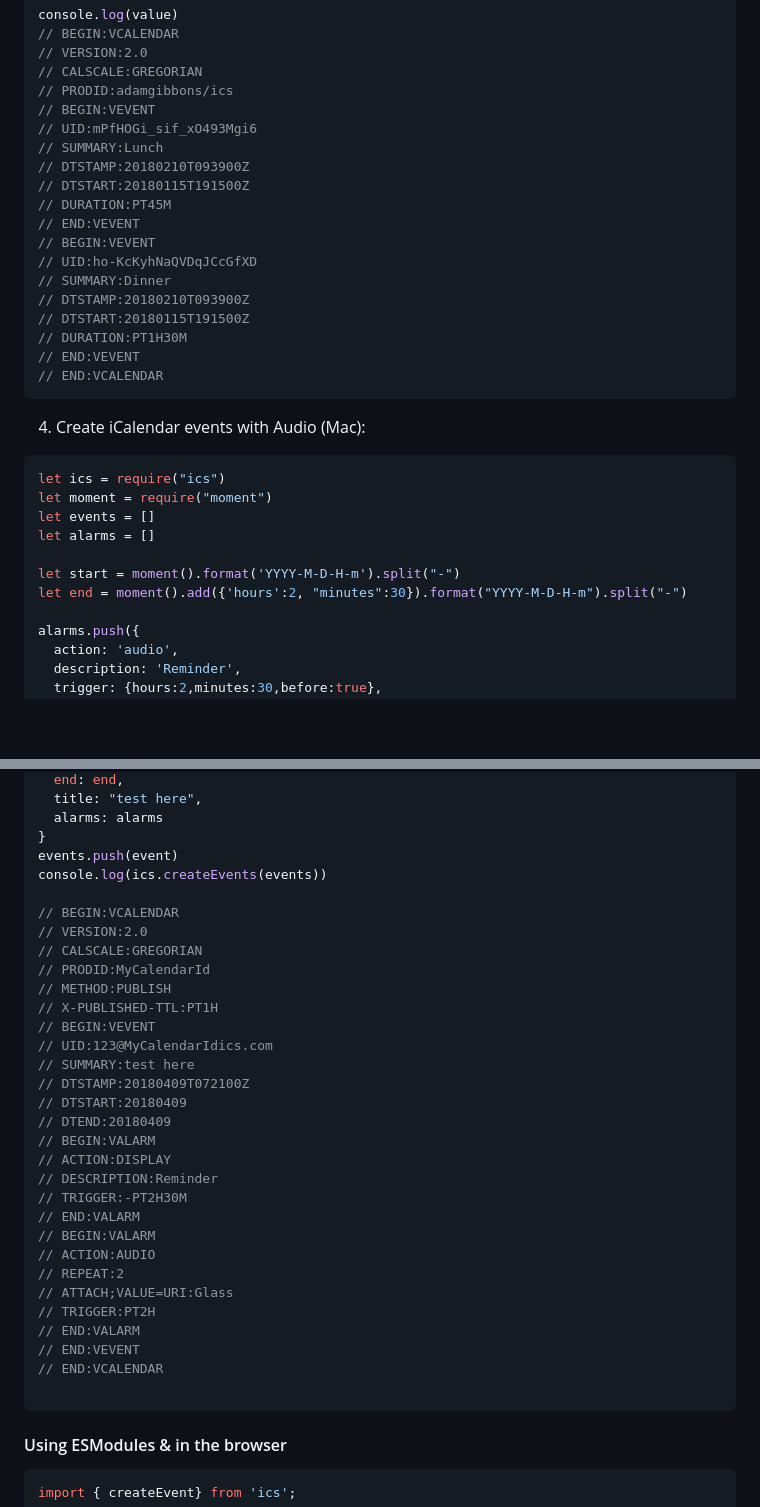
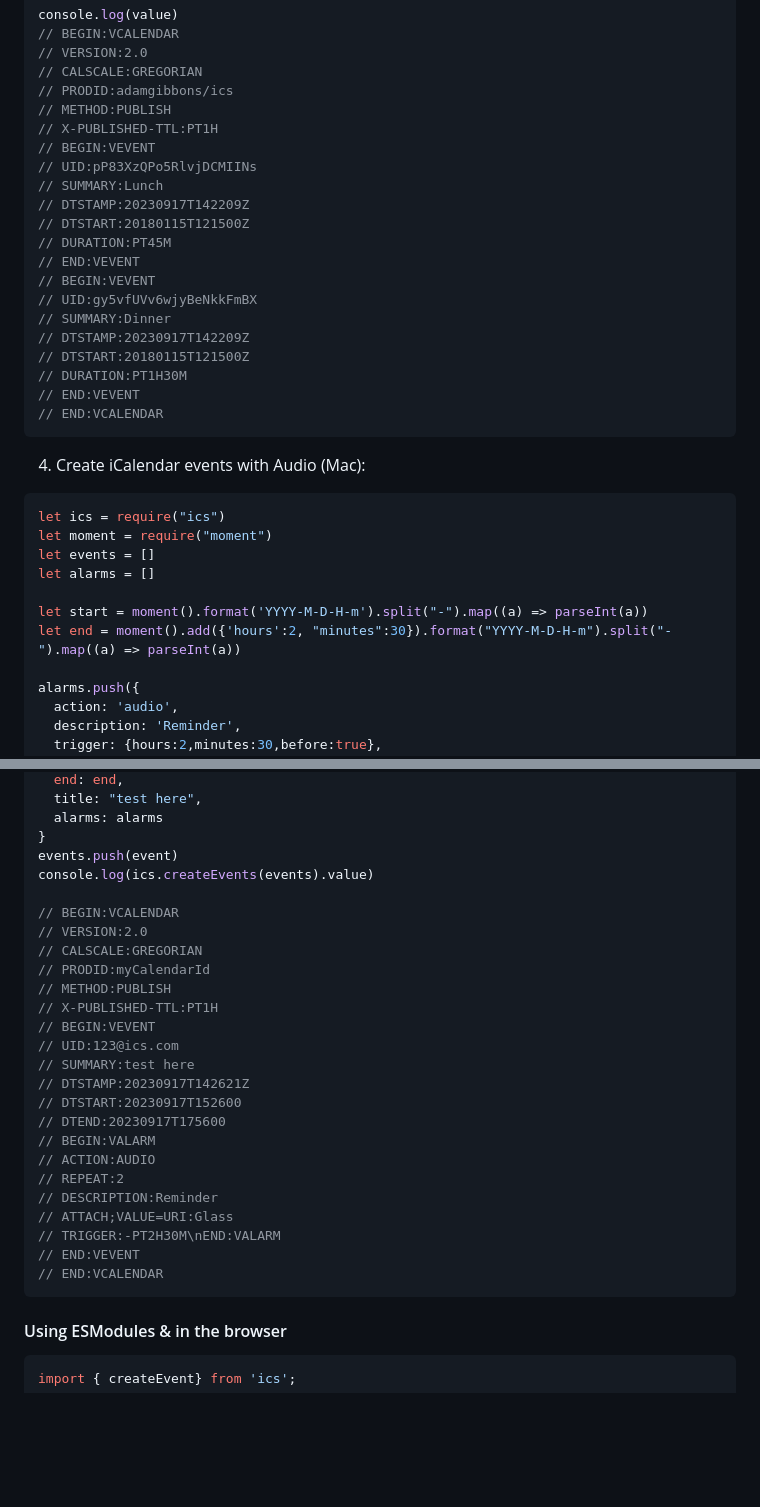
Before and after one commit to adamgibbons/ics, a Markdown page: README.md, 2 parts joined by grey strips. Drawn GitHub-style; blank space fills up the shorter version.

Commit message:
update outputs on readme

````diff
--- a/README.md
+++ b/README.md
@@ -121,18 +121,20 @@ console.log(value)
 // VERSION:2.0
 // CALSCALE:GREGORIAN
 // PRODID:adamgibbons/ics
+// METHOD:PUBLISH
+// X-PUBLISHED-TTL:PT1H
 // BEGIN:VEVENT
-// UID:mPfHOGi_sif_xO493Mgi6
+// UID:pP83XzQPo5RlvjDCMIINs
 // SUMMARY:Lunch
-// DTSTAMP:20180210T093900Z
-// DTSTART:20180115T191500Z
+// DTSTAMP:20230917T142209Z
+// DTSTART:20180115T121500Z
 // DURATION:PT45M
 // END:VEVENT
 // BEGIN:VEVENT
-// UID:ho-KcKyhNaQVDqJCcGfXD
+// UID:gy5vfUVv6wjyBeNkkFmBX
 // SUMMARY:Dinner
-// DTSTAMP:20180210T093900Z
-// DTSTART:20180115T191500Z
+// DTSTAMP:20230917T142209Z
+// DTSTART:20180115T121500Z
 // DURATION:PT1H30M
 // END:VEVENT
 // END:VCALENDAR
@@ -145,8 +147,8 @@ let moment = require("moment")
 let events = []
 let alarms = []
 
-let start = moment().format('YYYY-M-D-H-m').split("-")
-let end = moment().add({'hours':2, "minutes":30}).format("YYYY-M-D-H-m").split("-")
+let start = moment().format('YYYY-M-D-H-m').split("-").map((a) => parseInt(a))
+let end = moment().add({'hours':2, "minutes":30}).format("YYYY-M-D-H-m").split("-").map((a) => parseInt(a))
 
 alarms.push({
   action: 'audio',
@@ -167,34 +169,28 @@ let event = {
   alarms: alarms
 }
 events.push(event)
-console.log(ics.createEvents(events))
+console.log(ics.createEvents(events).value)
 
 // BEGIN:VCALENDAR
 // VERSION:2.0
 // CALSCALE:GREGORIAN
-// PRODID:MyCalendarId
+// PRODID:myCalendarId
 // METHOD:PUBLISH
 // X-PUBLISHED-TTL:PT1H
 // BEGIN:VEVENT
-// UID:123@MyCalendarIdics.com
+// UID:123@ics.com
 // SUMMARY:test here
-// DTSTAMP:20180409T072100Z
-// DTSTART:20180409
-// DTEND:20180409
-// BEGIN:VALARM
-// ACTION:DISPLAY
-// DESCRIPTION:Reminder
-// TRIGGER:-PT2H30M
-// END:VALARM
+// DTSTAMP:20230917T142621Z
+// DTSTART:20230917T152600
+// DTEND:20230917T175600
 // BEGIN:VALARM
 // ACTION:AUDIO
 // REPEAT:2
+// DESCRIPTION:Reminder
 // ATTACH;VALUE=URI:Glass
-// TRIGGER:PT2H
-// END:VALARM
+// TRIGGER:-PT2H30M\nEND:VALARM
 // END:VEVENT
 // END:VCALENDAR
-
 ```
 
 #### Using ESModules & in the browser
````
